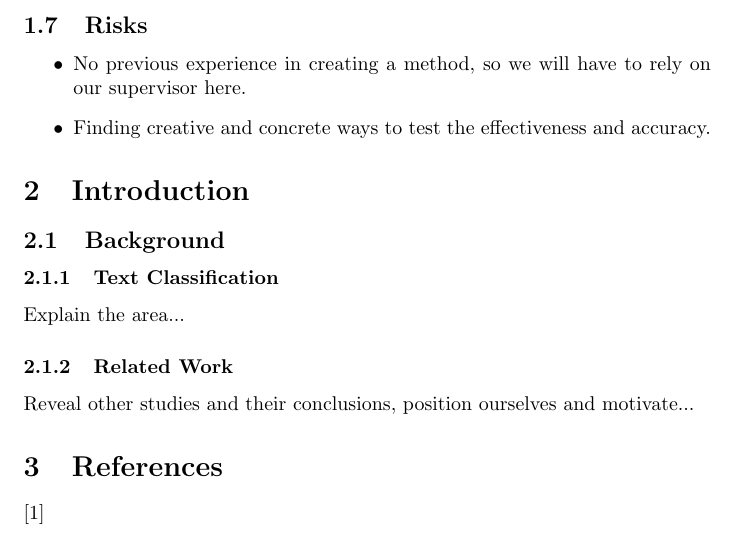
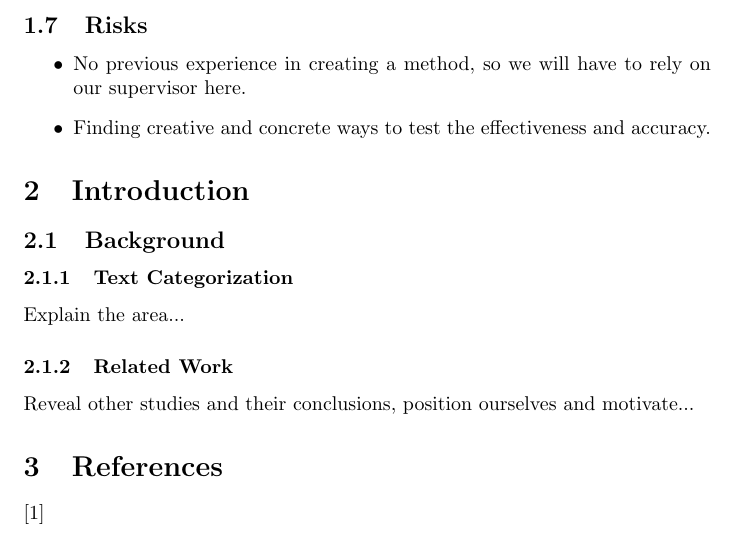
Before and after one commit to samme90s/thesis, a LaTeX document (src/spp.tex): part of page 2 of 2, cut so that both start at the same text. Compiled offline with pdfLaTeX.

Commit message:
fix: heading

```diff
--- a/src/spp.tex
+++ b/src/spp.tex
@@ -83,7 +83,7 @@ Automated Text Categorization for Work Orders using LLM
 
 \subsection{Background}
 
-\subsubsection{Text Classification}
+\subsubsection{Text Categorization}
 Explain the area...
 
 \subsubsection{Related Work}
```
